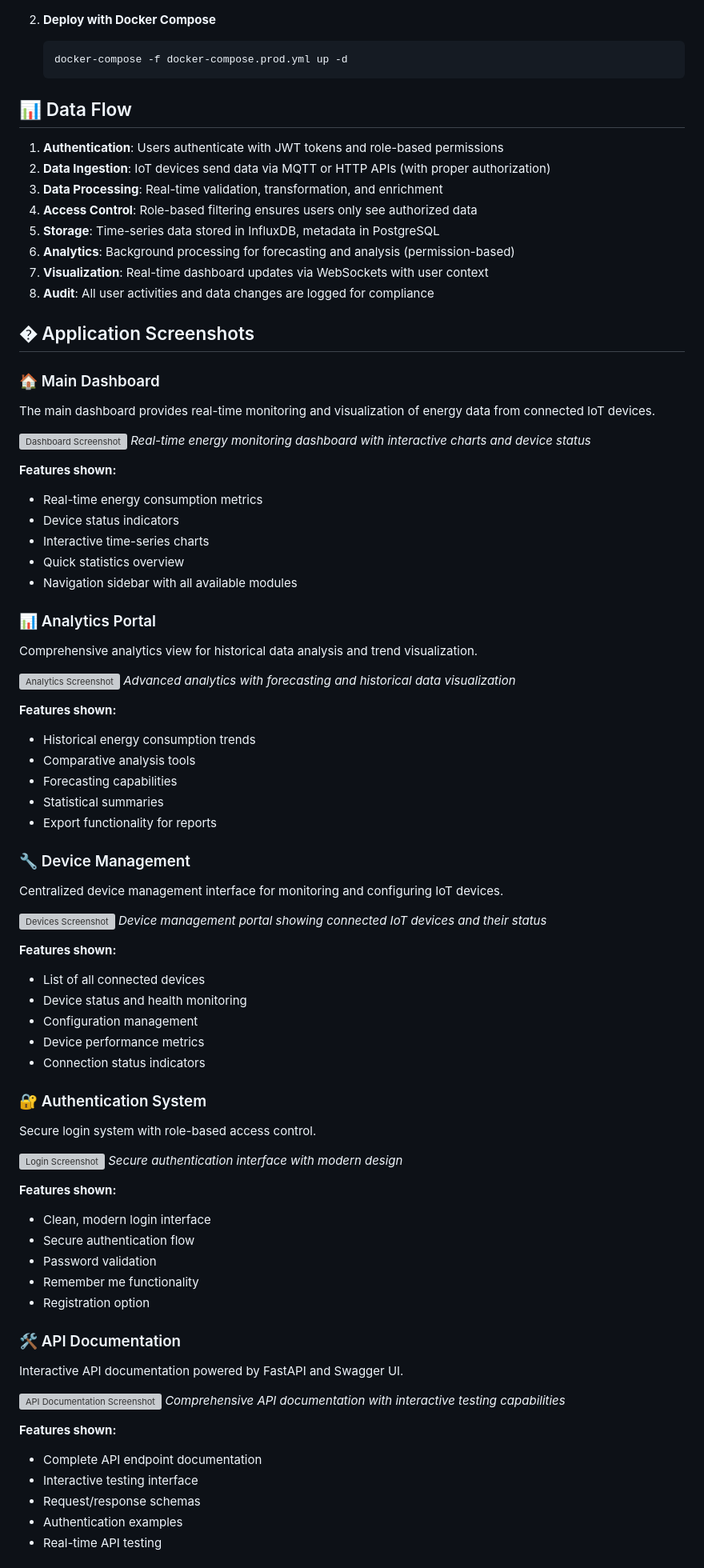
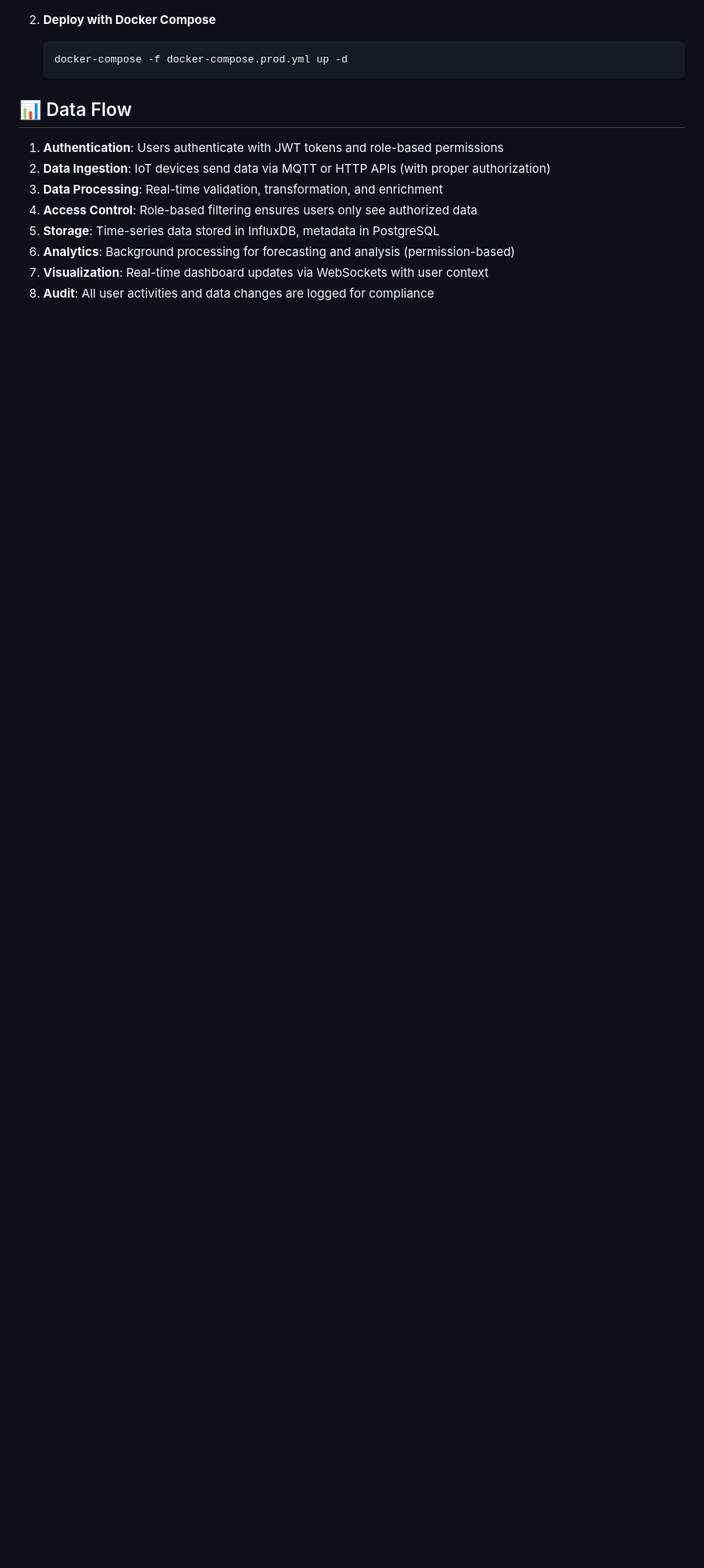
Before and after one commit to alirizaadiyahsi/energy-tracking, a Markdown page: README.md, the part around one of its changes. Shown at 80% size. GitHub-like rendering; blank space fills up the shorter version; grey boxes are pictures that could not be loaded.

```diff
--- a/README.md
+++ b/README.md
@@ -262,70 +269,3 @@ energy-tracking/
 7. **Visualization**: Real-time dashboard updates via WebSockets with user context
 8. **Audit**: All user activities and data changes are logged for compliance
 
-## � Application Screenshots
-
-### 🏠 Main Dashboard
-The main dashboard provides real-time monitoring and visualization of energy data from connected IoT devices.
-
-![Dashboard Screenshot](screenshots/dashboard.png)
-*Real-time energy monitoring dashboard with interactive charts and device status*
-
-**Features shown:**
-- Real-time energy consumption metrics
-- Device status indicators
-- Interactive time-series charts
-- Quick statistics overview
-- Navigation sidebar with all available modules
-
-### 📊 Analytics Portal
-Comprehensive analytics view for historical data analysis and trend visualization.
-
-![Analytics Screenshot](screenshots/analytics.png)
-*Advanced analytics with forecasting and historical data visualization*
-
-**Features shown:**
-- Historical energy consumption trends
-- Comparative analysis tools
-- Forecasting capabilities
-- Statistical summaries
-- Export functionality for reports
-
-### 🔧 Device Management
-Centralized device management interface for monitoring and configuring IoT devices.
-
-![Devices Screenshot](screenshots/devices.png)
-*Device management portal showing connected IoT devices and their status*
-
-**Features shown:**
-- List of all connected devices
-- Device status and health monitoring
-- Configuration management
-- Device performance metrics
-- Connection status indicators
-
-### 🔐 Authentication System
-Secure login system with role-based access control.
-
-![Login Screenshot](screenshots/login.png)
-*Secure authentication interface with modern design*
-
-**Features shown:**
-- Clean, modern login interface
-- Secure authentication flow
-- Password validation
-- Remember me functionality
-- Registration option
-
-### 🛠️ API Documentation
-Interactive API documentation powered by FastAPI and Swagger UI.
-
-![API Documentation Screenshot](screenshots/api-docs.png)
-*Comprehensive API documentation with interactive testing capabilities*
-
-**Features shown:**
-- Complete API endpoint documentation
-- Interactive testing interface
-- Request/response schemas
-- Authentication examples
-- Real-time API testing
-
```
Also changed, not shown: other parts of README.md (+16 -42 lines), screenshots/README.md (deleted, +0 -66 lines).
